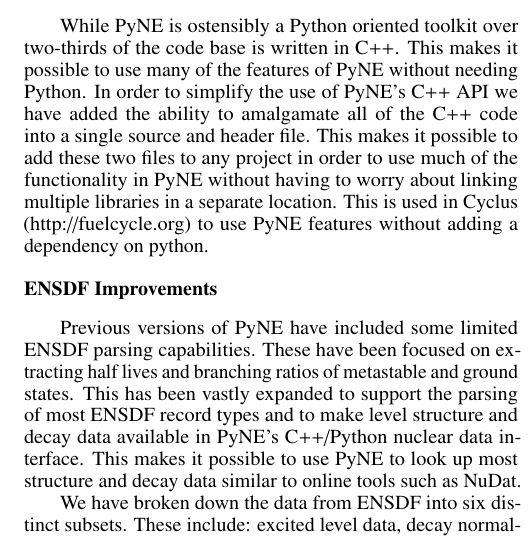
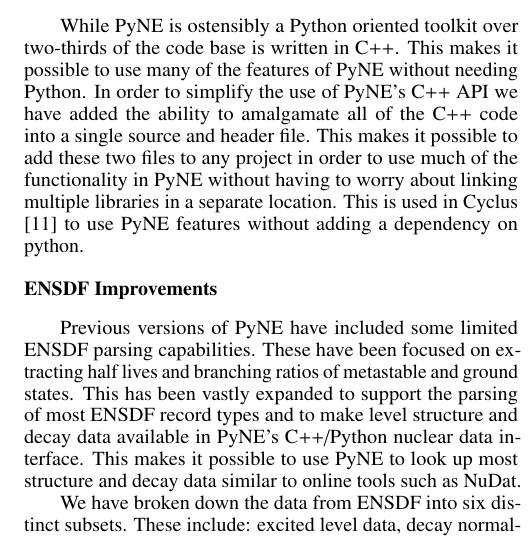
Before and after one commit to pyne/ans-winter-2014-sum, a LaTeX document (ans-winter-2014-sum.tex): part of one column of page 3 of 4, cut so that both start at the same text. Compiled offline with pdfLaTeX.

Commit message:
correct citation for cyclus

```diff
--- a/ans-winter-2014-sum.tex
+++ b/ans-winter-2014-sum.tex
@@ -239,8 +239,9 @@
 of the C++ code into a single source and header file. This makes it
 possible to add these two files to any project in order to use much of the
 functionality in PyNE without having to worry about linking multiple
-libraries in a separate location. This is used in Cyclus (http://fuelcycle.org)
- to use PyNE features without adding a dependency on python.
+libraries in a separate location. This is used in Cyclus
+\cite{carlsen_cyclus_2014} to use PyNE features without adding a dependency on
+python.
 
 \subsection{ENSDF Improvements}
 
```
Also changed, not shown: bibliography.bib (+10 -0 lines).
